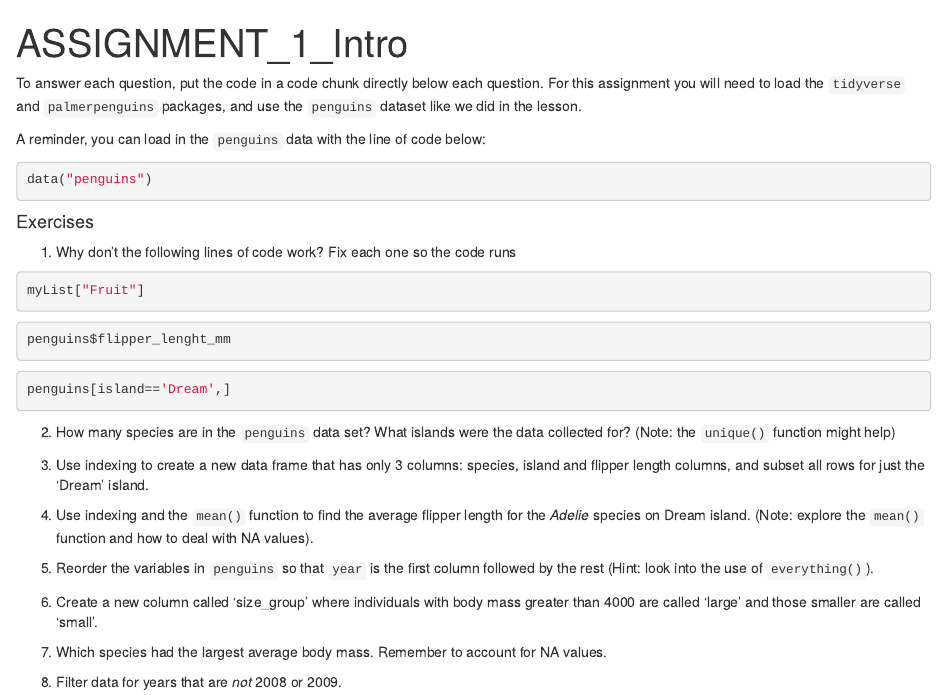
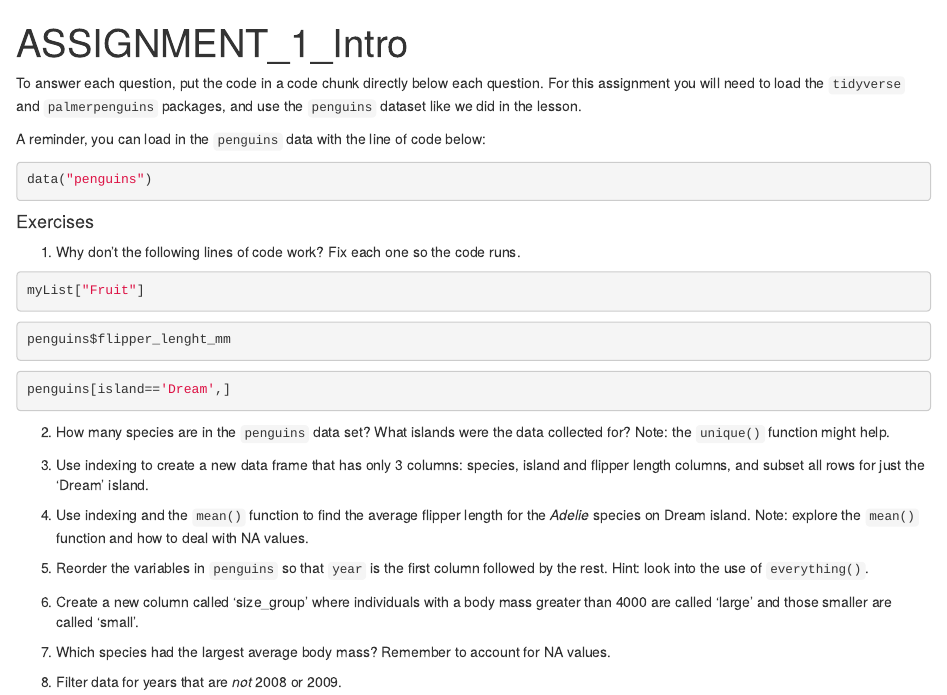
Before and after one commit to rossyndicate/suibe-ess532a, an R Markdown document (setup-intro/ASSIGNMENT_1_Intro.Rmd): the page in a window 1100 px wide, from its top. Rendered offline with R 4.5, knitr and Pandoc, with nearby package versions; drawn as R Markdown's standard HTML page in place of the format the file asks for.

Commit message:
grammar fixes

````diff
--- a/setup-intro/ASSIGNMENT_1_Intro.Rmd
+++ b/setup-intro/ASSIGNMENT_1_Intro.Rmd
@@ -14,7 +14,7 @@ data("penguins")
 #### Exercises
 
 
-1.  Why don't the following lines of code work? Fix each one so the code runs
+1.  Why don't the following lines of code work? Fix each one so the code runs.
 
 ```{r eval=FALSE}
 myList["Fruit"]
@@ -30,7 +30,7 @@ penguins[island=='Dream',]
 
 
 
-2.  How many species are in the `penguins` data set? What islands were the data collected for? (Note: the `unique()` function might help)
+2.  How many species are in the `penguins` data set? What islands were the data collected for? Note: the `unique()` function might help.
 
 
 
@@ -41,26 +41,26 @@ penguins[island=='Dream',]
 
 
 
-4.  Use indexing and the `mean()` function to find the average flipper length for the *Adelie* species on Dream island. (Note: explore the `mean()` function and how to deal with NA values).
+4.  Use indexing and the `mean()` function to find the average flipper length for the *Adelie* species on Dream island. Note: explore the `mean()` function and how to deal with NA values.
 
 
 
 
 
-5.  Reorder the variables in `penguins` so that `year` is the first column followed by the rest (Hint: look into the use of `everything()`).
+5.  Reorder the variables in `penguins` so that `year` is the first column followed by the rest. Hint: look into the use of `everything()`.
 
 
 
 
 
-6.  Create a new column called 'size_group' where individuals with body mass greater than 4000 are called 'large' and those smaller are called 'small'.
+6.  Create a new column called 'size_group' where individuals with a body mass greater than 4000 are called 'large' and those smaller are called 'small'.
 
 
 
 
 
 
-7.  Which species had the largest average body mass. Remember to account for NA values.
+7.  Which species had the largest average body mass? Remember to account for NA values.
 
 
 
````
